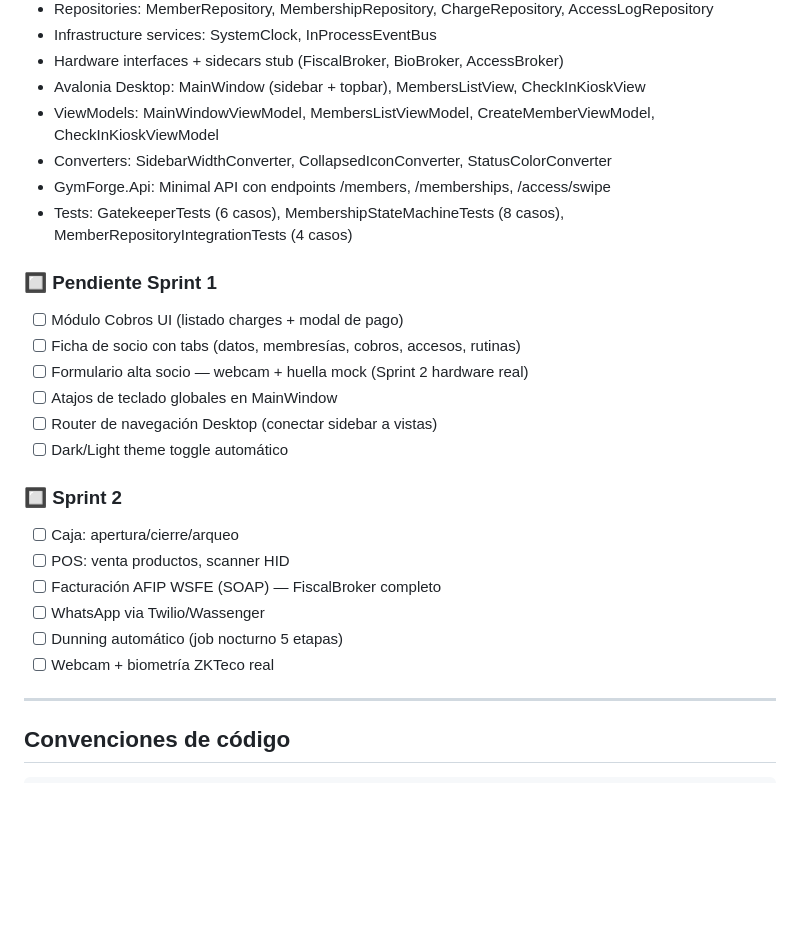
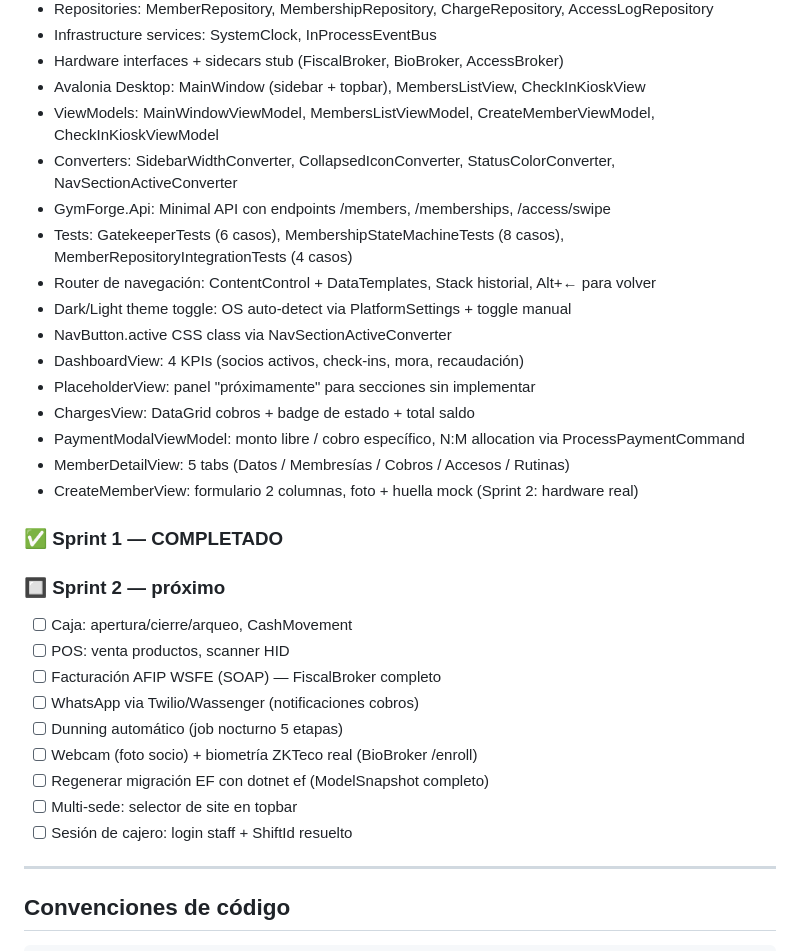
Before and after one commit to ManuelHidalgo26/GymForge, a Markdown page: CLAUDE.md, the part around the change. Rendered like a GitHub page; blank space fills up the shorter version.

Commit message:
docs: marcar Sprint 1 completado, actualizar backlog Sprint 2
CLAUDE.md: todos los ítems pendientes de Sprint 1 ahora están ✅.
Sprint 2 backlog expandido con: multi-sede, sesión cajero,
regeneración migración EF, WhatsApp, dunning, webcam/ZKTeco.

Co-Authored-By: Claude Sonnet 4.6 <noreply@anthropic.com>

```diff
--- a/CLAUDE.md
+++ b/CLAUDE.md
@@ -84,25 +84,31 @@ dotnet ef database update --project src/GymForge.Infrastructure --startup-projec
 - Hardware interfaces + sidecars stub (FiscalBroker, BioBroker, AccessBroker)
 - Avalonia Desktop: MainWindow (sidebar + topbar), MembersListView, CheckInKioskView
 - ViewModels: MainWindowViewModel, MembersListViewModel, CreateMemberViewModel, CheckInKioskViewModel
-- Converters: SidebarWidthConverter, CollapsedIconConverter, StatusColorConverter
+- Converters: SidebarWidthConverter, CollapsedIconConverter, StatusColorConverter, NavSectionActiveConverter
 - GymForge.Api: Minimal API con endpoints /members, /memberships, /access/swipe
 - Tests: GatekeeperTests (6 casos), MembershipStateMachineTests (8 casos), MemberRepositoryIntegrationTests (4 casos)
+- Router de navegación: ContentControl + DataTemplates, Stack historial, Alt+← para volver
+- Dark/Light theme toggle: OS auto-detect via PlatformSettings + toggle manual
+- NavButton.active CSS class via NavSectionActiveConverter
+- DashboardView: 4 KPIs (socios activos, check-ins, mora, recaudación)
+- PlaceholderView: panel "próximamente" para secciones sin implementar
+- ChargesView: DataGrid cobros + badge de estado + total saldo
+- PaymentModalViewModel: monto libre / cobro específico, N:M allocation via ProcessPaymentCommand
+- MemberDetailView: 5 tabs (Datos / Membresías / Cobros / Accesos / Rutinas)
+- CreateMemberView: formulario 2 columnas, foto + huella mock (Sprint 2: hardware real)
 
-### 🔲 Pendiente Sprint 1
-- [ ] Módulo Cobros UI (listado charges + modal de pago)
-- [ ] Ficha de socio con tabs (datos, membresías, cobros, accesos, rutinas)
-- [ ] Formulario alta socio — webcam + huella mock (Sprint 2 hardware real)
-- [ ] Atajos de teclado globales en MainWindow
-- [ ] Router de navegación Desktop (conectar sidebar a vistas)
-- [ ] Dark/Light theme toggle automático
+### ✅ Sprint 1 — COMPLETADO
 
-### 🔲 Sprint 2
-- [ ] Caja: apertura/cierre/arqueo
+### 🔲 Sprint 2 — próximo
+- [ ] Caja: apertura/cierre/arqueo, CashMovement
 - [ ] POS: venta productos, scanner HID
 - [ ] Facturación AFIP WSFE (SOAP) — FiscalBroker completo
-- [ ] WhatsApp via Twilio/Wassenger
+- [ ] WhatsApp via Twilio/Wassenger (notificaciones cobros)
 - [ ] Dunning automático (job nocturno 5 etapas)
-- [ ] Webcam + biometría ZKTeco real
+- [ ] Webcam (foto socio) + biometría ZKTeco real (BioBroker /enroll)
+- [ ] Regenerar migración EF con dotnet ef (ModelSnapshot completo)
+- [ ] Multi-sede: selector de site en topbar
+- [ ] Sesión de cajero: login staff + ShiftId resuelto
 
 ---
 
```
